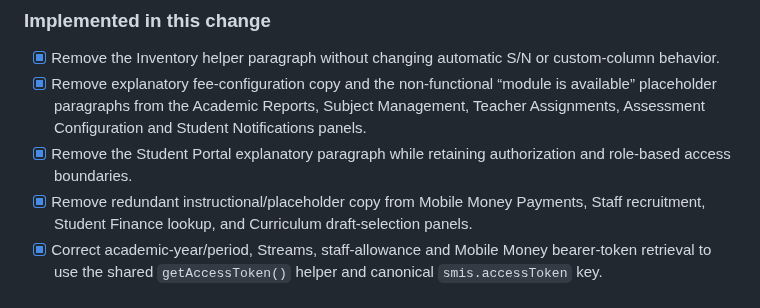
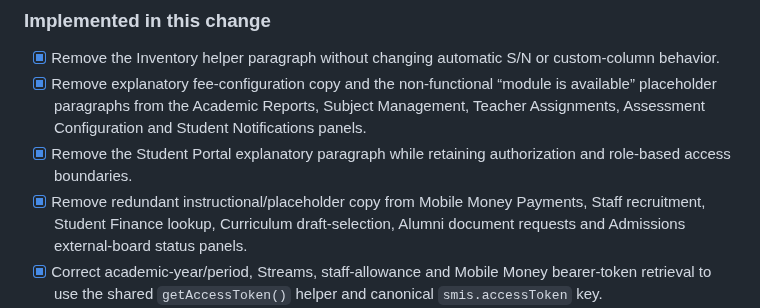
Before and after one commit to Quranhub1/School-Management-Information-System, a Markdown page: PROGRESS.md, the part around the change. GitHub-like rendering.

Commit message:
docs: include admissions and alumni copy cleanup

```diff
--- a/PROGRESS.md
+++ b/PROGRESS.md
@@ -185,7 +185,7 @@ SMIS is ready for production sign-off only when the remaining target-environment
 - [x] Remove the Inventory helper paragraph without changing automatic S/N or custom-column behavior.
 - [x] Remove explanatory fee-configuration copy and the non-functional “module is available” placeholder paragraphs from the Academic Reports, Subject Management, Teacher Assignments, Assessment Configuration and Student Notifications panels.
 - [x] Remove the Student Portal explanatory paragraph while retaining authorization and role-based access boundaries.
-- [x] Remove redundant instructional/placeholder copy from Mobile Money Payments, Staff recruitment, Student Finance lookup, and Curriculum draft-selection panels.
+- [x] Remove redundant instructional/placeholder copy from Mobile Money Payments, Staff recruitment, Student Finance lookup, Curriculum draft-selection, Alumni document requests and Admissions external-board status panels.
 - [x] Correct academic-year/period, Streams, staff-allowance and Mobile Money bearer-token retrieval to use the shared `getAccessToken()` helper and canonical `smis.accessToken` key.
 - [x] Add bearer-token headers and non-success handling to Mobile Money student-search, invoice-list and transaction-cancel requests.
 - [x] Correct FeeTypesManager to load academic years through the shared authenticated academic-structure API.
```
